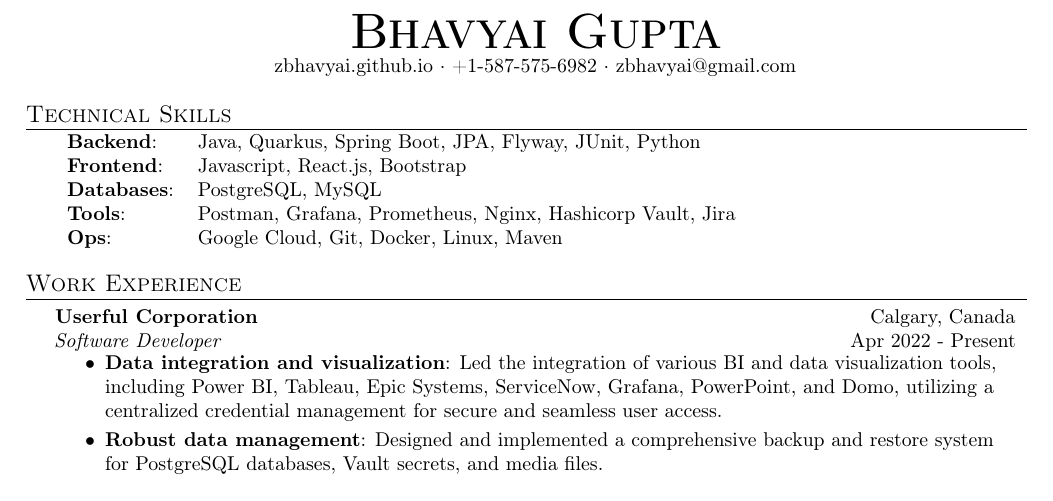
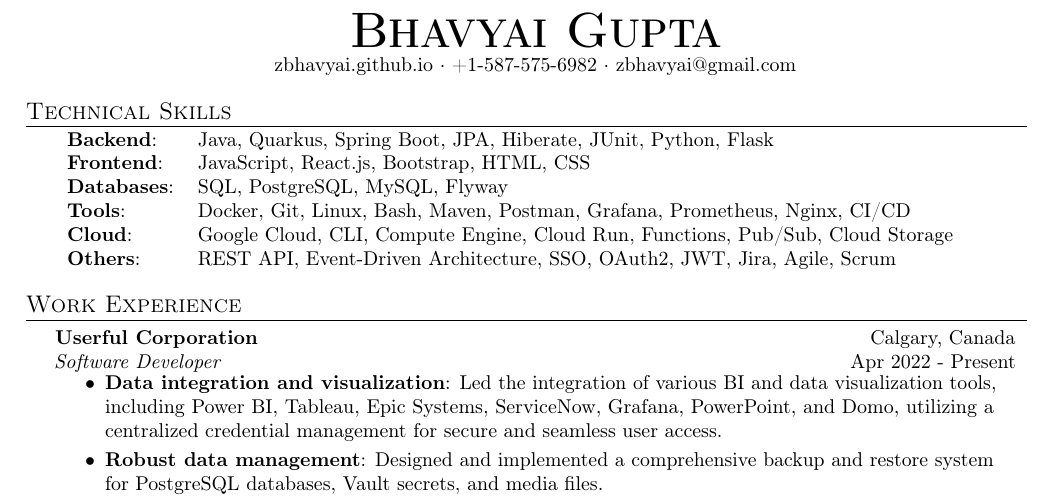
Before and after one commit to zbhavyai/zbhavyai.github.io, a LaTeX CV (src/assets/resume/resume.tex): part of the page, cut so that both start at the same text. Compiled offline with pdfLaTeX.

Commit message:
adjust skills

```diff
--- a/src/assets/resume/resume.tex
+++ b/src/assets/resume/resume.tex
@@ -96,11 +96,12 @@
 \header{Technical Skills}
 
 \begin{tabular}{ l l }
-    \textbf{Backend}:   & Java, Quarkus, Spring Boot, JPA, Flyway, JUnit, Python                        \\
-    \textbf{Frontend}:  & Javascript, React.js, Bootstrap                                                \\
-    \textbf{Databases}: & PostgreSQL, MySQL                                                             \\
-    \textbf{Tools}:     & Postman, Grafana, Prometheus, Nginx, Hashicorp Vault, Jira                    \\
-    \textbf{Ops}:       & Google Cloud, Git, Docker, Linux, Maven                                       \\
+    \textbf{Backend}:   & Java, Quarkus, Spring Boot, JPA, Hiberate, JUnit, Python, Flask                   \\
+    \textbf{Frontend}:  & JavaScript, React.js, Bootstrap, HTML, CSS                                        \\
+    \textbf{Databases}: & SQL, PostgreSQL, MySQL, Flyway                                                    \\
+    \textbf{Tools}:     & Docker, Git, Linux, Bash, Maven, Postman, Grafana, Prometheus, Nginx, CI/CD       \\
+    \textbf{Cloud}:     & Google Cloud, CLI, Compute Engine, Cloud Run, Functions, Pub/Sub, Cloud Storage   \\
+    \textbf{Others}:    & REST API, Event-Driven Architecture, SSO, OAuth2, JWT, Jira, Agile, Scrum         \\
 \end{tabular}
 \vspace{2mm}
 
```
Also changed, not shown: 2 other files.
